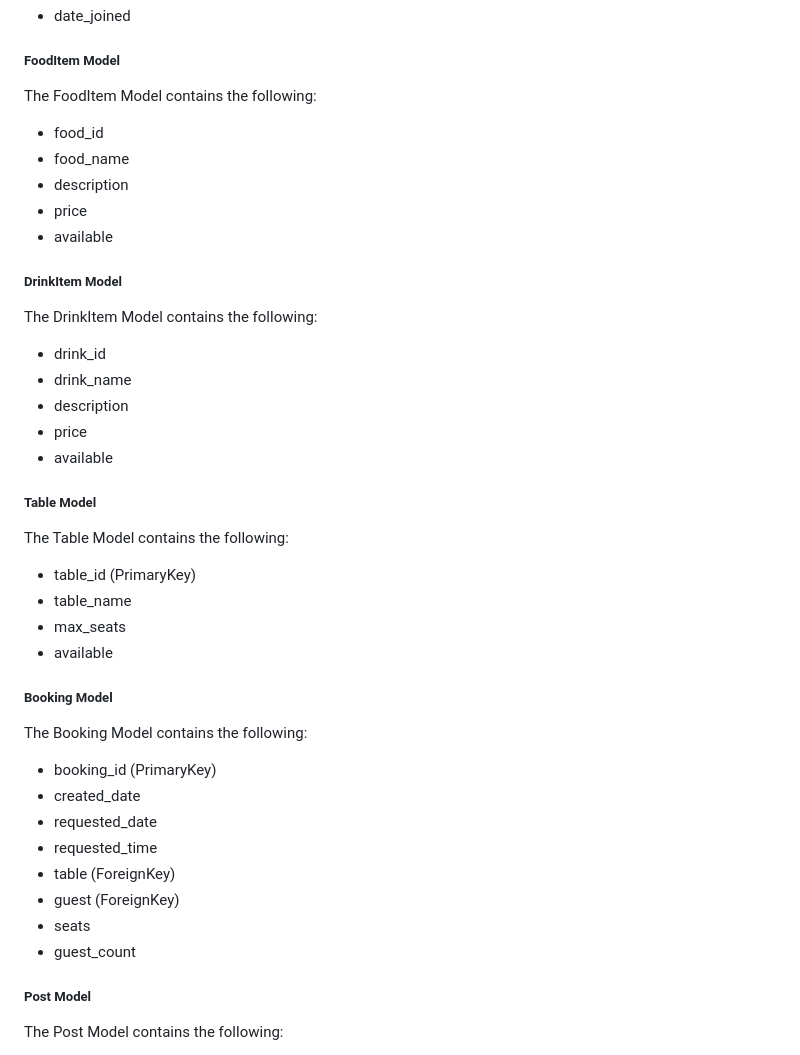
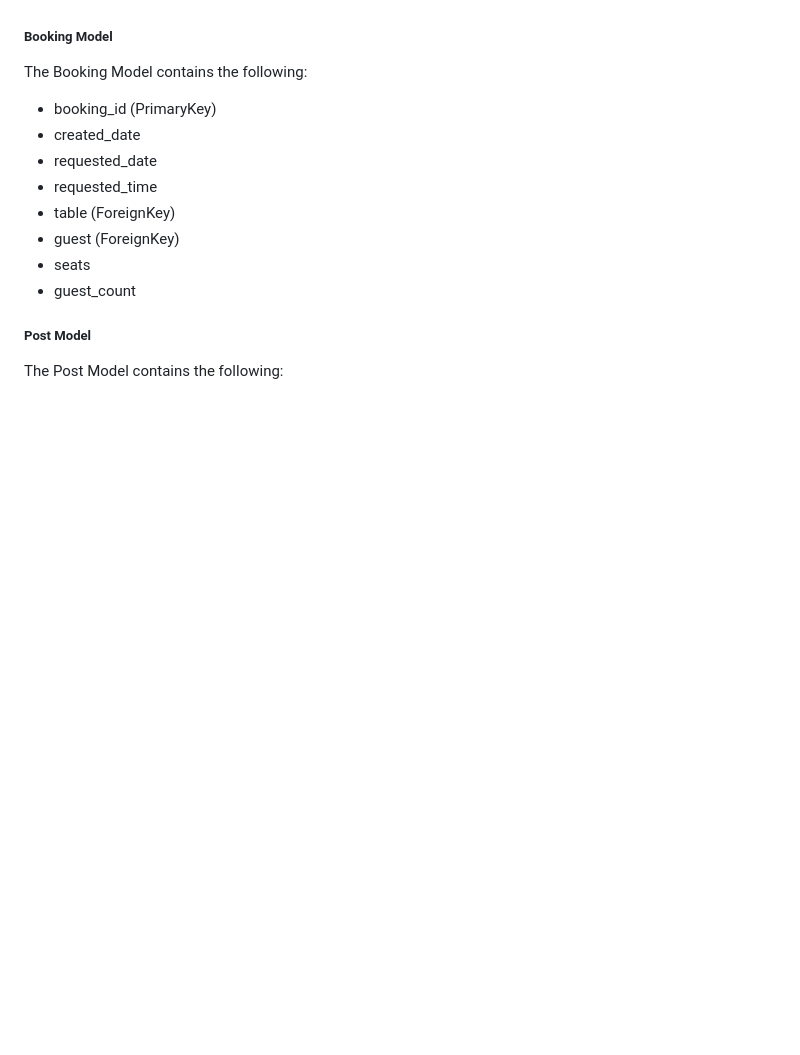
Before and after one commit to Macker85/gardening-blog-pp4, a Markdown page: README.md, the part around the change printed below. GitHub-like rendering; blank space fills up the shorter version.

```diff
--- a/README.md
+++ b/README.md
@@ -202,30 +179,7 @@ The User Model contains the following:
 - email
 - is_staff
 - is_active
-- date_joined
-
-##### FoodItem Model
-The FoodItem Model contains the following:
-- food_id
-- food_name
-- description
-- price
-- available
-
-##### DrinkItem Model
-The DrinkItem Model contains the following:
-- drink_id
-- drink_name
-- description
-- price
-- available
-
-##### Table Model
-The Table Model contains the following:
-- table_id (PrimaryKey)
-- table_name
-- max_seats
-- available
+- date_joined -->
 
 
 ##### Booking Model
```
Also changed, not shown: other parts of README.md (+11 -42 lines), docs/colours/colours.png (added), 5 other files.
